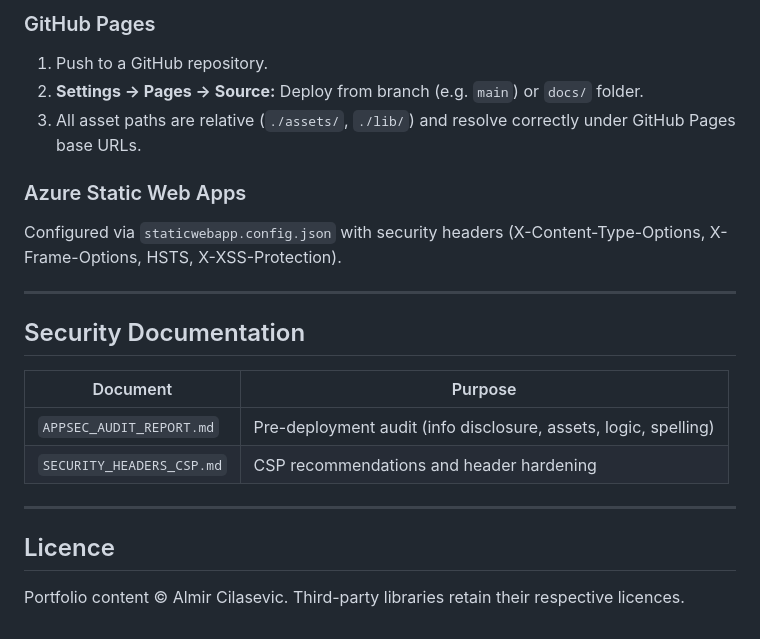
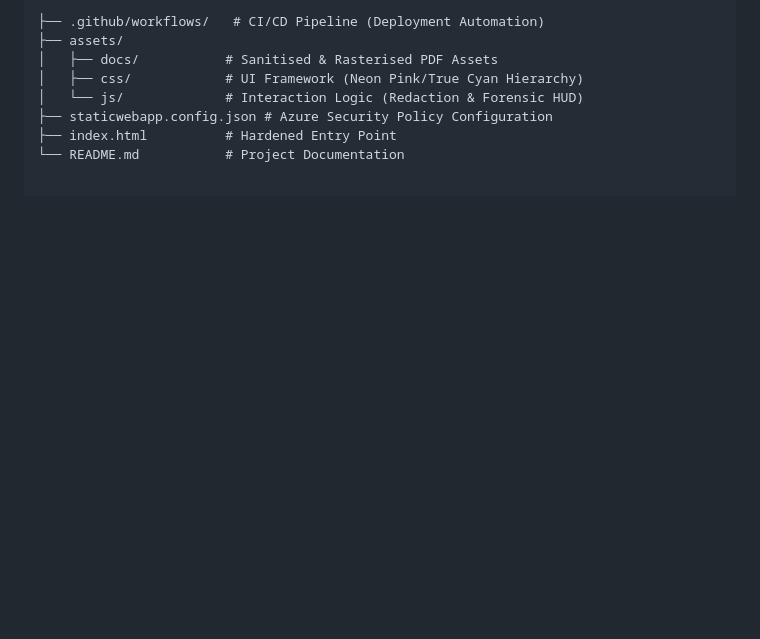
Before and after one commit to CyberAC-cmd/my_portfolio, a Markdown page: README.md, the part around one of its changes. GitHub-like rendering; blank space fills up the shorter version.

````diff
--- a/README.md
+++ b/README.md
@@ -56,25 +56,10 @@ A digital investigation-style magnifier over the About portrait. Designed as a s
 
-### GitHub Pages
-
-1. Push to a GitHub repository.
-2. **Settings → Pages → Source:** Deploy from branch (e.g. `main`) or `docs/` folder.
-3. All asset paths are relative (`./assets/`, `./lib/`) and resolve correctly under GitHub Pages base URLs.
-
-### Azure Static Web Apps
-
-Configured via `staticwebapp.config.json` with security headers (X-Content-Type-Options, X-Frame-Options, HSTS, X-XSS-Protection).
-
----
-
-## Security Documentation
-
-| Document | Purpose |
-|----------|---------|
-| `APPSEC_AUDIT_REPORT.md` | Pre-deployment audit (info disclosure, assets, logic, spelling) |
-| `SECURITY_HEADERS_CSP.md` | CSP recommendations and header hardening |
-
----
-
-## Licence
-
-Portfolio content © Almir Cilasevic. Third-party libraries retain their respective licences.
+```text
+├── .github/workflows/   # CI/CD Pipeline (Deployment Automation)
+├── assets/
+│   ├── docs/           # Sanitised & Rasterised PDF Assets
+│   ├── css/            # UI Framework (Neon Pink/True Cyan Hierarchy)
+│   └── js/             # Interaction Logic (Redaction & Forensic HUD)
+├── staticwebapp.config.json # Azure Security Policy Configuration
+├── index.html          # Hardened Entry Point
+└── README.md           # Project Documentation
````
Also changed, not shown: other parts of README.md (+37 -37 lines).
